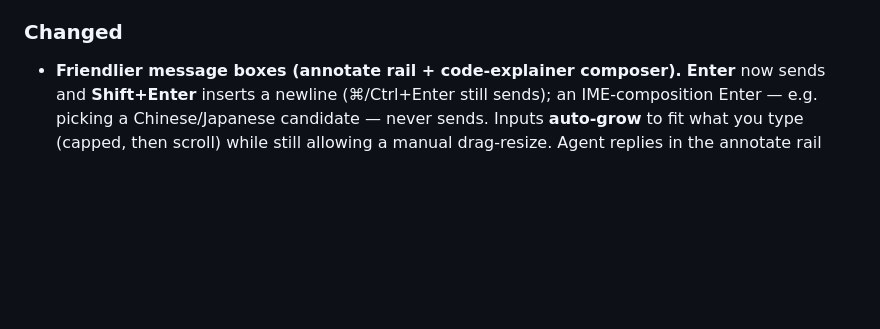
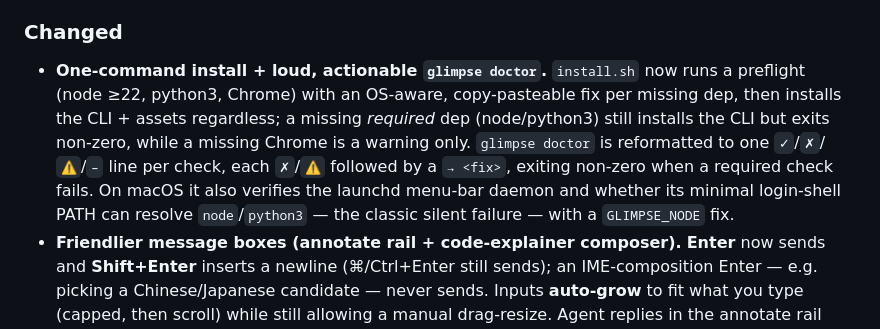
Before and after one commit to YushengAuggie/glimpse, a Markdown page: CHANGELOG.md, the part around the change. Rendered like a GitHub page; blank space fills up the shorter version.

```diff
--- a/CHANGELOG.md
+++ b/CHANGELOG.md
@@ -57,6 +57,15 @@ Format loosely follows [Keep a Changelog](https://keepachangelog.com/).
 - `glimpse stop` (+ server PID file).
 
 ### Changed
+- **One-command install + loud, actionable `glimpse doctor`.** `install.sh` now
+  runs a preflight (node ≥22, python3, Chrome) with an OS-aware, copy-pasteable
+  fix per missing dep, then installs the CLI + assets regardless; a missing
+  *required* dep (node/python3) still installs the CLI but exits non-zero, while
+  a missing Chrome is a warning only. `glimpse doctor` is reformatted to one
+  `✓`/`✗`/`⚠`/`–` line per check, each `✗`/`⚠` followed by a `→ <fix>`, exiting
+  non-zero when a required check fails. On macOS it also verifies the launchd
+  menu-bar daemon and whether its minimal login-shell PATH can resolve
+  `node`/`python3` — the classic silent failure — with a `GLIMPSE_NODE` fix.
 - **Friendlier message boxes (annotate rail + code-explainer composer).**
   **Enter** now sends and **Shift+Enter** inserts a newline (⌘/Ctrl+Enter still
   sends); an IME-composition Enter — e.g. picking a Chinese/Japanese candidate —
```
Also changed, not shown: README.md (+7 -0 lines), docs/USAGE.md (+13 -2 lines).
